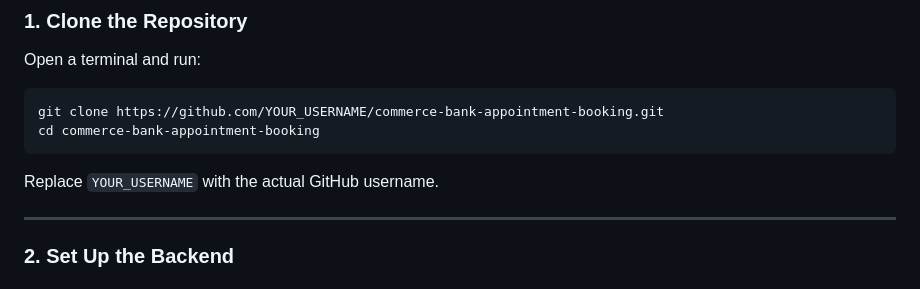
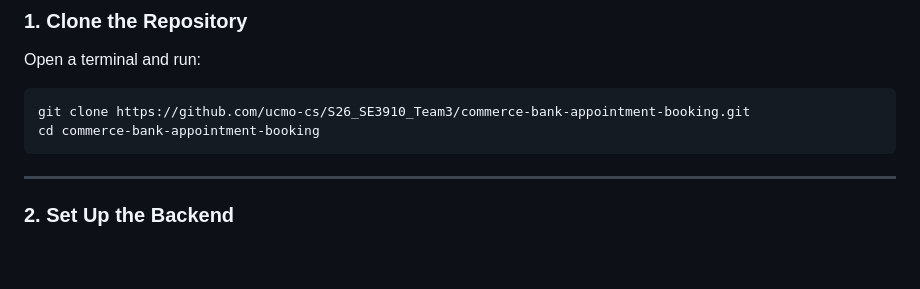
Before and after one commit to ucmo-cs/S26_SE3910_Team3, a Markdown page: README.md, the part around the change. Drawn GitHub-style; blank space fills up the shorter version.

````diff
--- a/README.md
+++ b/README.md
@@ -130,11 +130,9 @@ git --version        # Should show any version
 Open a terminal and run:
 
 ```bash
-git clone https://github.com/YOUR_USERNAME/commerce-bank-appointment-booking.git
+git clone https://github.com/ucmo-cs/S26_SE3910_Team3/commerce-bank-appointment-booking.git
 cd commerce-bank-appointment-booking
 ```
-
-Replace `YOUR_USERNAME` with the actual GitHub username.
 
 ---
 
````
